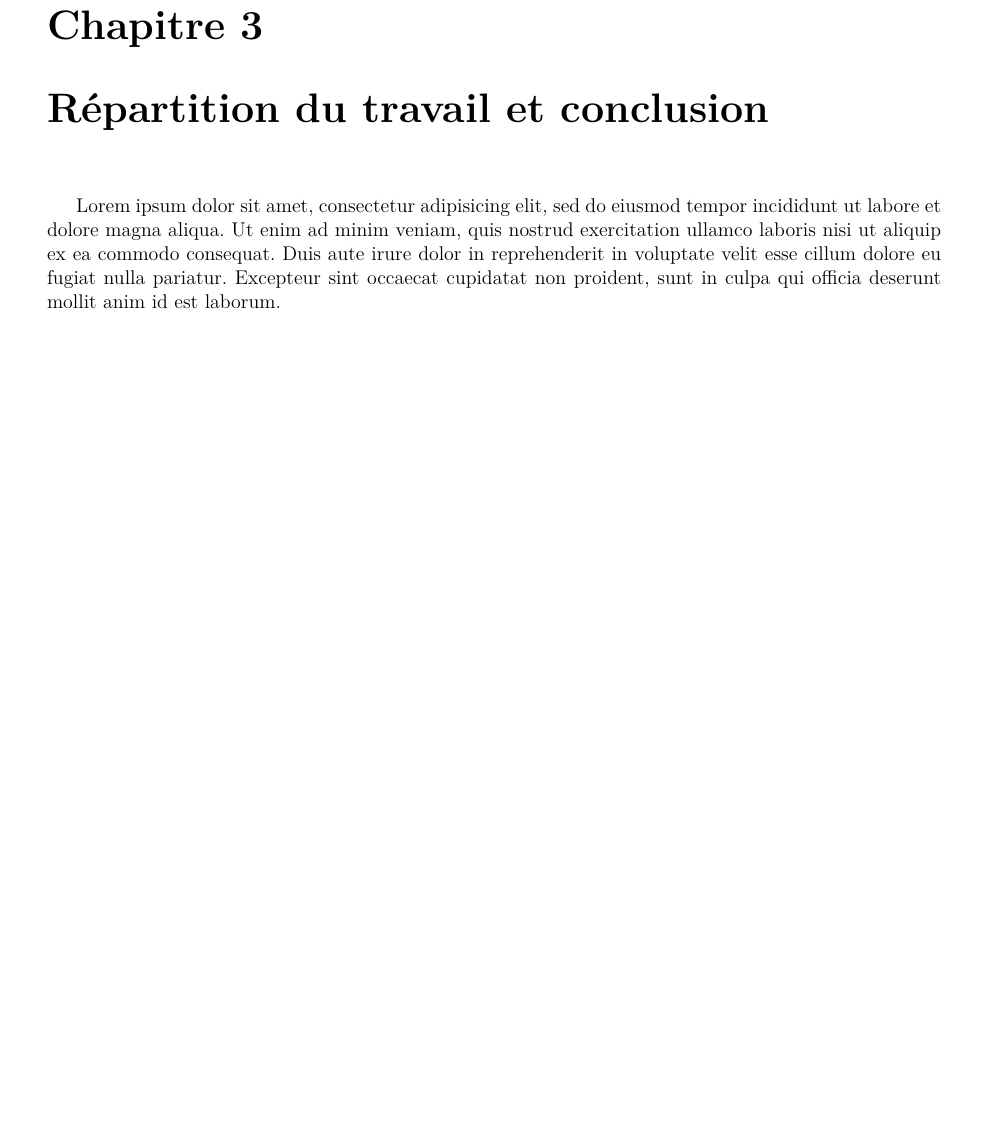
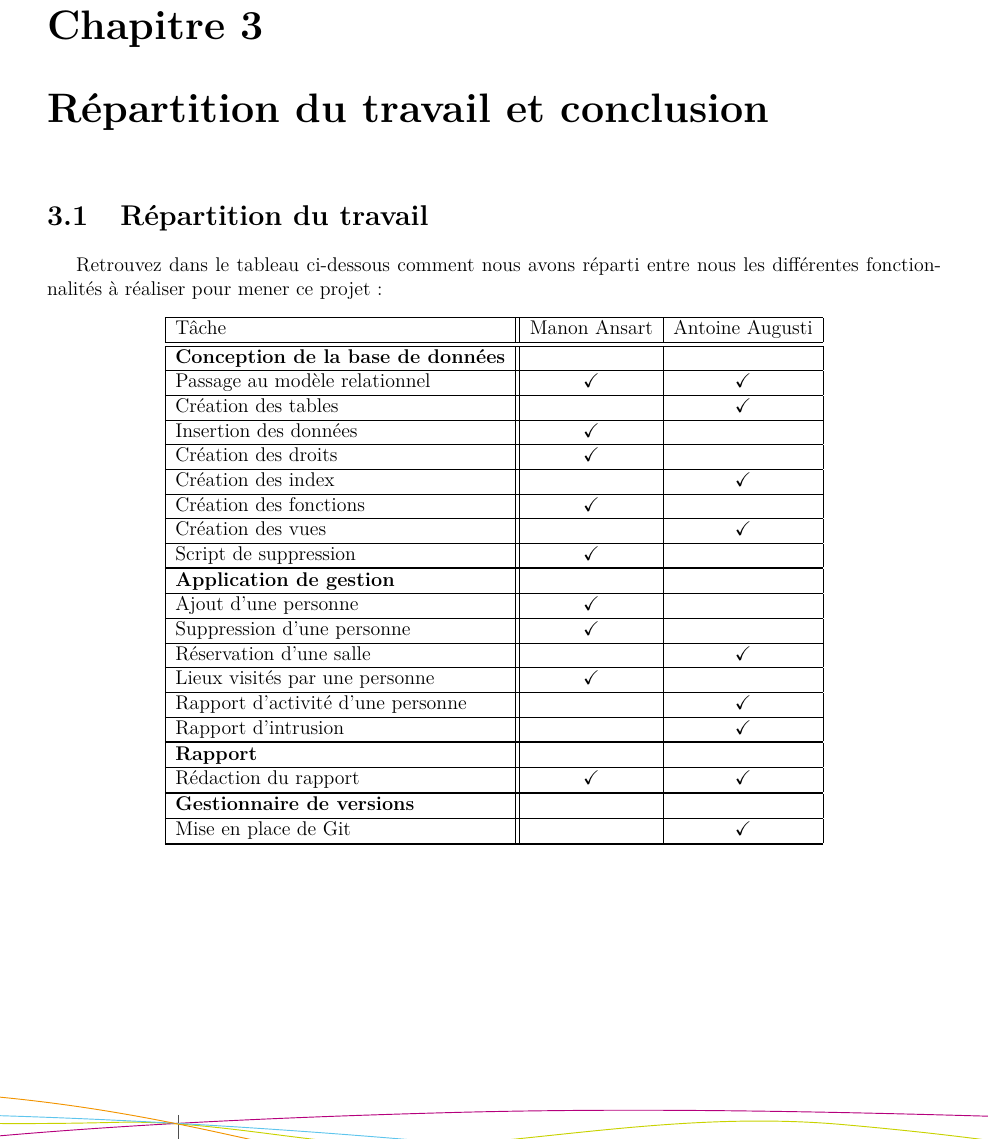
Before and after one commit to manonansart/BDUniv, a LaTeX document (rapport/rapport.tex, which reads rapport/textes/conclusion.tex): part of page 5 of 5, cut so that both start at the same text, the shorter picture padded with empty space. Compiled offline with pdfLaTeX.

Commit message:
Répartition du travail

```diff
--- a/rapport/rapport.tex
+++ b/rapport/rapport.tex
@@ -6,6 +6,11 @@
 \usepackage[french]{babel}
 \usepackage{lmodern}
 \usepackage{enumitem}
+% Pour les checkmarks
+\usepackage{pifont}
+\usepackage{amssymb}
+% Pour des \hline en gras
+\usepackage{makecell}
 % Numéroter les chapitres à partir de chaque début de partie
 \makeatletter\@addtoreset{chapter}{part}\makeatother
 
@@ -43,6 +48,7 @@
 \renewcommand\infoBig{Projet de bases de données}
 \renewcommand\infoSmall{ASI3 2013-2014}
 \newcommand{\code}[1]{\texttt{#1}}
+\newcommand{\hlineGras}{\Xhline{2\arrayrulewidth}}
 
 % Les commandes utiles
 
--- a/rapport/textes/conclusion.tex
+++ b/rapport/textes/conclusion.tex
@@ -1,6 +1,32 @@
-Lorem ipsum dolor sit amet, consectetur adipisicing elit, sed do eiusmod
-tempor incididunt ut labore et dolore magna aliqua. Ut enim ad minim veniam,
-quis nostrud exercitation ullamco laboris nisi ut aliquip ex ea commodo
-consequat. Duis aute irure dolor in reprehenderit in voluptate velit esse
-cillum dolore eu fugiat nulla pariatur. Excepteur sint occaecat cupidatat non
-proident, sunt in culpa qui officia deserunt mollit anim id est laborum.
+\section{Répartition du travail}
+Retrouvez dans le tableau ci-dessous comment nous avons réparti entre nous les différentes fonctionnalités à réaliser pour mener ce projet :
+\begin{center}
+	\begin{tabular}
+	{| l ||	c |	c |} \hline
+		Tâche & Manon Ansart & Antoine Augusti \\ \hline \hline
+		\textbf{Conception de la base de données} & & \\ \hline
+		Passage au modèle relationnel & \checkmark & \checkmark \\ \hline
+		Création des tables & & \checkmark \\ \hline
+		Insertion des données & \checkmark &  \\ \hline
+		Création des droits & \checkmark &  \\ \hline
+		Création des index & & \checkmark \\ \hline
+		Création des fonctions & \checkmark &  \\ \hline
+		Création des vues & & \checkmark \\ \hline
+		Script de suppression & \checkmark &  \\ \hline
+		\hlineGras
+		\textbf{Application de gestion} & & \\ \hline
+		Ajout d'une personne & \checkmark &  \\ \hline
+		Suppression d'une personne & \checkmark &  \\ \hline
+		Réservation d'une salle & & \checkmark \\ \hline
+		Lieux visités par une personne & \checkmark &  \\ \hline
+		Rapport d'activité d'une personne & & \checkmark \\ \hline
+		Rapport d'intrusion & & \checkmark \\ \hline
+		\hlineGras
+		\textbf{Rapport} & & \\ \hline
+		Rédaction du rapport & \checkmark & \checkmark \\ \hline
+		\hlineGras
+		\textbf{Gestionnaire de versions} & & \\ \hline
+		Mise en place de Git &  & \checkmark \\ \hline
+		\hlineGras
+	\end{tabular}
+\end{center}
```
